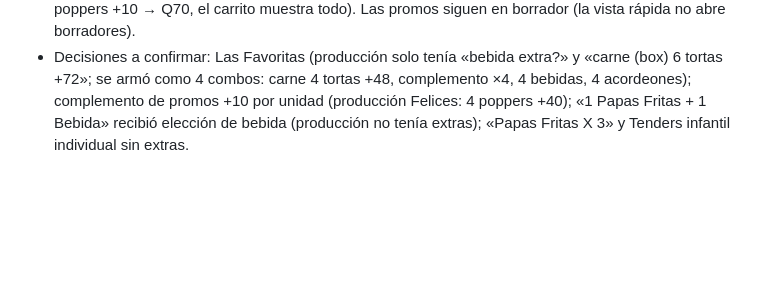
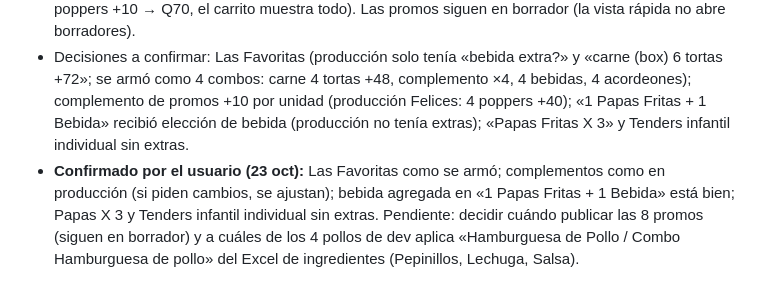
Before and after one commit to Mimergt/dlp-frontend, a Markdown page: docs/MEMORIA.md, the part around the change. GitHub-like rendering; blank space fills up the shorter version.

Commit message:
Memoria: decisiones confirmadas de promos

```diff
--- a/docs/MEMORIA.md
+++ b/docs/MEMORIA.md
@@ -163,3 +163,4 @@ Faltan: pedidos con extras de varios días de disponibilidad, cupones, tarjeta (
 - (23 oct) Cerveza Gallo (2227) y BBQ Crunch (146577) pasaron a borrador en dev (no están en producción).
 - **Extras de promos y productos nuevos generados desde producción**: producción usa WooFood (categorías de extras con título, obligatoria, radio/casilla y opciones con precio, legibles en el HTML de la página pública). `scripts/extras-promos.php` (dev; REEMPLAZA los extras; copia en `_product_addons_backup_promos`; fija `_product_addons_exclude_global`=1) aplicó: promos 143397 (Las Favoritas), 126125, 126123, 122461, 122470, 122458, 122456 (sin extras), 108988 y nuevos 158996, 158998, 159006 (combos Smash), 159000, 159002, 159004 (individuales Smash), 159008 (sin extras), 159010 (combo Tenders infantil). Estructura: carne favorita (Premium / «Si, N Tortas Angus» +12 c/u) → complemento (N Fries / N Cheese poppers +10 c/u / N Aros +10 c/u; combos sueltos: Papas fritas / Cheese poppers +10 / Aros +10) → bebidas (promos: grupo exacto de N con 9 bebidas, no-Frezka +5 c/u; combos sueltos: lista desplegable de 9) → un acordeón de ingredientes por hamburguesa. Probado en dev: Combo Clásica Smash (bebida Coca Cola +5, poppers +10 → Q70, el carrito muestra todo). Las promos siguen en borrador (la vista rápida no abre borradores).
 - Decisiones a confirmar: Las Favoritas (producción solo tenía «bebida extra?» y «carne (box) 6 tortas +72»; se armó como 4 combos: carne 4 tortas +48, complemento ×4, 4 bebidas, 4 acordeones); complemento de promos +10 por unidad (producción Felices: 4 poppers +40); «1 Papas Fritas + 1 Bebida» recibió elección de bebida (producción no tenía extras); «Papas Fritas X 3» y Tenders infantil individual sin extras.
+- **Confirmado por el usuario (23 oct):** Las Favoritas como se armó; complementos como en producción (si piden cambios, se ajustan); bebida agregada en «1 Papas Fritas + 1 Bebida» está bien; Papas X 3 y Tenders infantil individual sin extras. Pendiente: decidir cuándo publicar las 8 promos (siguen en borrador) y a cuáles de los 4 pollos de dev aplica «Hamburguesa de Pollo / Combo Hamburguesa de pollo» del Excel de ingredientes (Pepinillos, Lechuga, Salsa).
```
